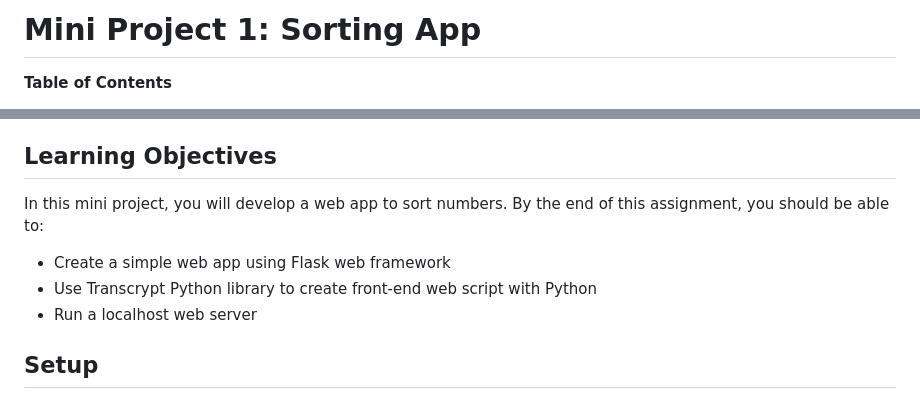
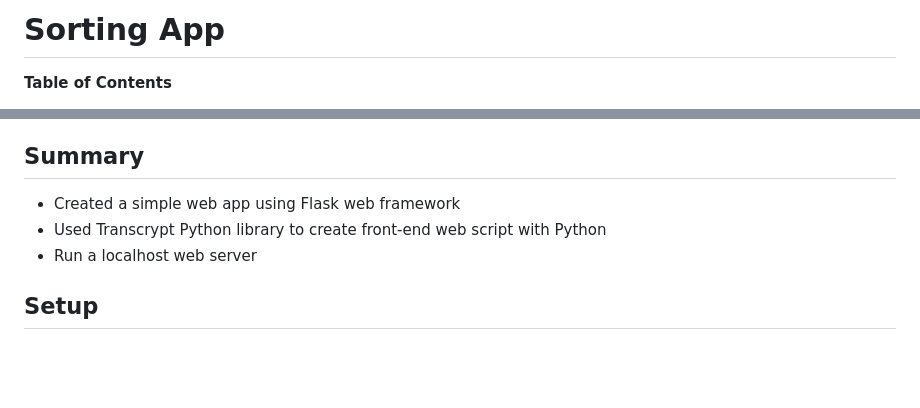
Before and after one commit to zachyboiii/sorting_webapp, a Markdown page: README.md, 2 parts joined by grey strips. GitHub-like rendering; blank space fills up the shorter version.

```diff
--- a/README.md
+++ b/README.md
@@ -1,4 +1,4 @@
-# Mini Project 1: Sorting App
+# Sorting App
 
 <!-- markdown-toc start - Don't edit this section. Run M-x markdown-toc-refresh-toc -->
 **Table of Contents**
@@ -25,10 +25,9 @@
 <!-- markdown-toc end -->
 
 
-## Learning Objectives
-In this mini project, you will develop a web app to sort numbers. By the end of this assignment, you should be able to:
-- Create a simple web app using Flask web framework
-- Use Transcrypt Python library to create front-end web script with Python
+## Summary
+- Created a simple web app using Flask web framework
+- Used Transcrypt Python library to create front-end web script with Python
 - Run a localhost web server
 
 ## Setup
```
